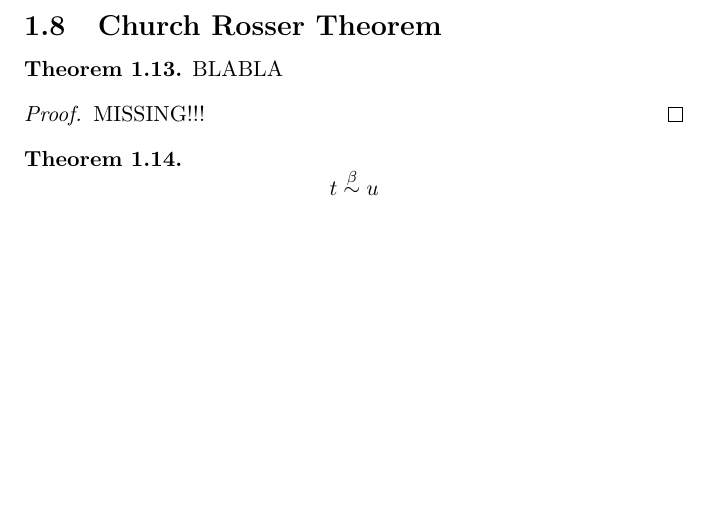
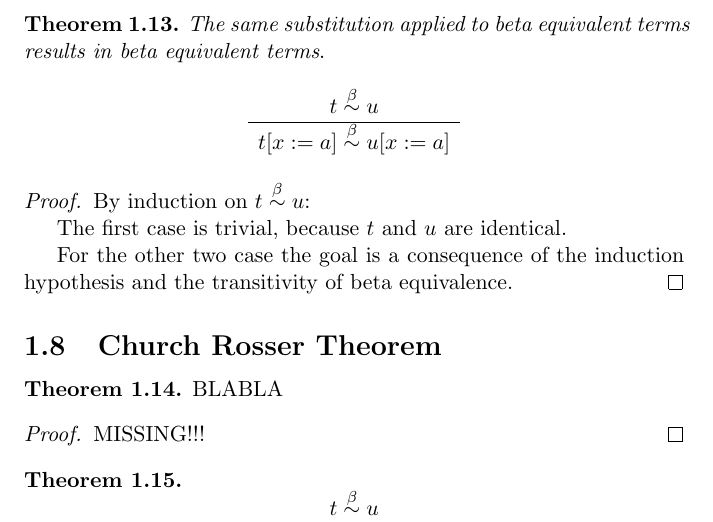
Before and after one commit to hbr/tex_typed_lambda, a LaTeX document (src/cc/cc.tex, which reads src/cc/cc_calculus.tex): part of page 9 of 23, cut at the place of the change, the shorter picture padded with empty space. Compiled offline with pdfLaTeX.

Commit message:
Added theorem on substituting equivalent terms
	modified:   src/cc/cc_calculus.tex

```diff
--- a/src/cc/cc_calculus.tex
+++ b/src/cc/cc_calculus.tex
@@ -606,6 +606,30 @@ $e[x:=a]$. Beta reduction can be done in any subterm of a term.
 
 
 
+\begin{theorem}
+    \label{SubstituteEquivalence}
+    \emph{The same substitution applied to beta equivalent terms results in beta
+    equivalent terms}.
+    $$
+    \ruleh{
+        t \betaeq u
+    }
+    {
+        t[x:=a] \betaeq u[x:=a]
+    }
+    $$
+
+    \begin{proof}
+        By induction on $t \betaeq u$:
+
+        The first case is trivial, because $t$ and $u$ are identical.
+
+        For the other two case the goal is a consequence of the induction
+        hypothesis and the transitivity of beta equivalence.
+    \end{proof}
+\end{theorem}
+
+
 \subsection{Church Rosser Theorem}
 %%%%%%%%%%%%%%%%%%%%%%%%%%%%%%%%%%%%%%%%%%%%%%%%%%%%%%%%%%%%%%%%%%%%%%%%%%%%%%%%
 
```
